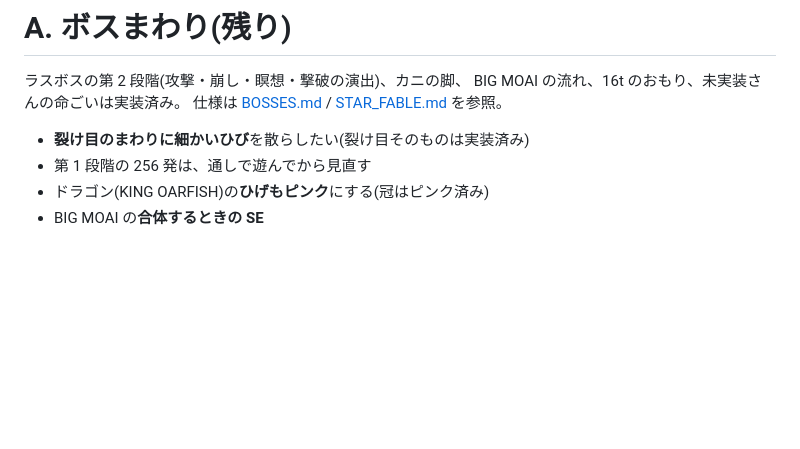
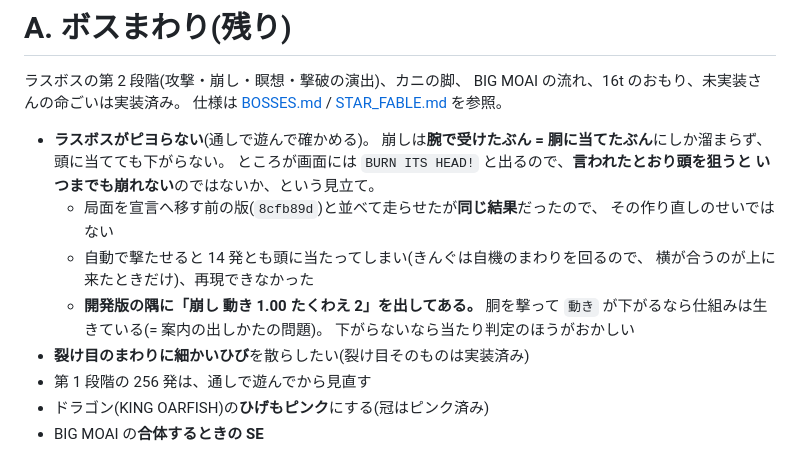
Before and after one commit to harayoki/temp_mmsxx_game_demo1, a Markdown page: docs/TODO.md, the part around the change. Rendered like a GitHub page; blank space fills up the shorter version.

Commit message:
ラスボスがピヨらない件を TODO へ
通しで遊ばないと切り分けられないので、分かっていることを書いて残す。

- 崩しは胴に当てたぶんにしか溜まらないのに、画面は BURN ITS HEAD! と言う。
  頭を狙うと崩れないのではないか、という見立て
- 宣言へ移す前の版(8cfb89d)と並べて走らせて同じ結果だったので、
  作り直しのせいではない
- 開発版の隅に「崩し 動き / たくわえ」を出してあるので、
  胴を撃って下がるかどうかで決まる

Co-Authored-By: Claude Opus 5 <noreply@anthropic.com>

```diff
--- a/docs/TODO.md
+++ b/docs/TODO.md
@@ -15,6 +15,17 @@
 BIG MOAI の流れ、16t のおもり、未実装さんの命ごいは実装済み。
 仕様は [BOSSES.md](BOSSES.md) / [STAR_FABLE.md](STAR_FABLE.md) を参照。
 
+- **ラスボスがピヨらない**(通しで遊んで確かめる)。
+  崩しは**腕で受けたぶん = 胴に当てたぶん**にしか溜まらず、頭に当てても下がらない。
+  ところが画面には `BURN ITS HEAD!` と出るので、**言われたとおり頭を狙うと
+  いつまでも崩れない**のではないか、という見立て。
+  - 局面を宣言へ移す前の版(`8cfb89d`)と並べて走らせたが**同じ結果**だったので、
+    その作り直しのせいではない
+  - 自動で撃たせると 14 発とも頭に当たってしまい(きんぐは自機のまわりを回るので、
+    横が合うのが上に来たときだけ)、再現できなかった
+  - **開発版の隅に「崩し 動き 1.00 たくわえ 2」を出してある。**
+    胴を撃って `動き` が下がるなら仕組みは生きている(= 案内の出しかたの問題)。
+    下がらないなら当たり判定のほうがおかしい
 - **裂け目のまわりに細かいひび**を散らしたい(裂け目そのものは実装済み)
 - 第 1 段階の 256 発は、通しで遊んでから見直す
 - ドラゴン(KING OARFISH)の**ひげもピンク**にする(冠はピンク済み)
```
